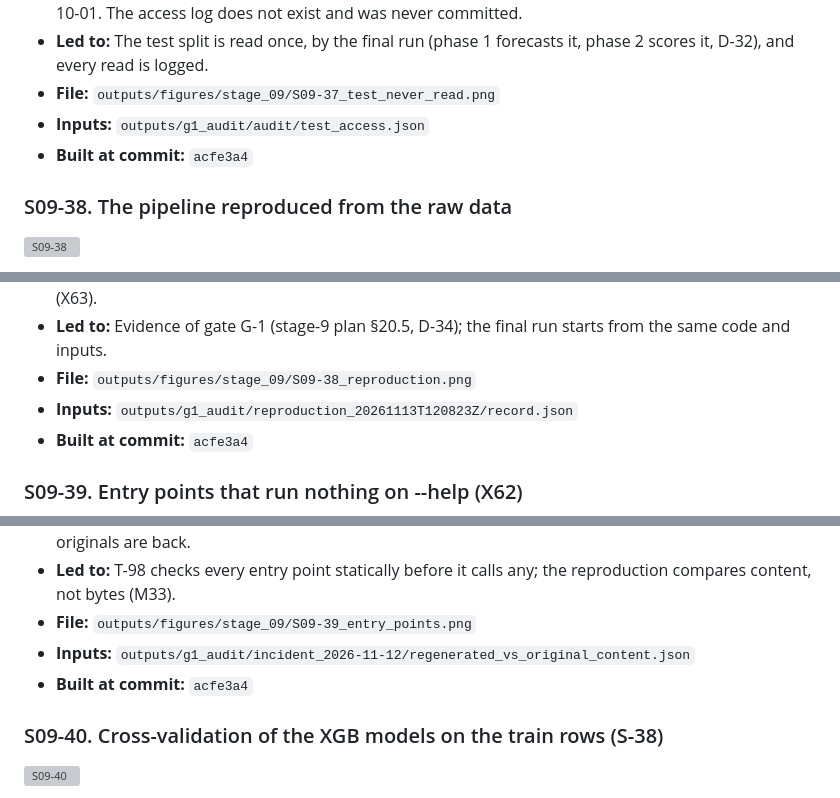
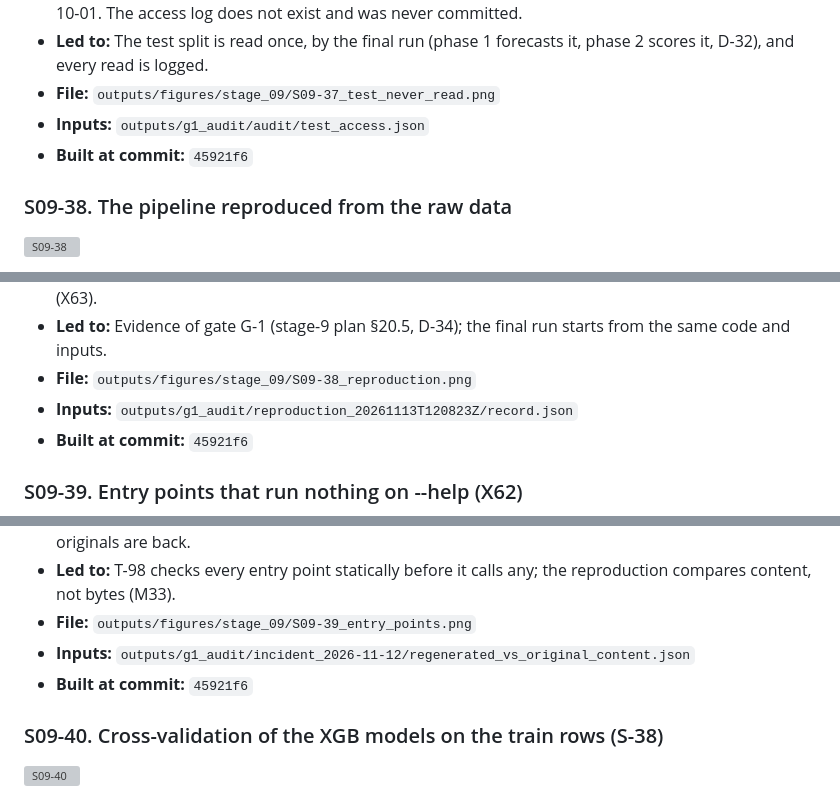
Before and after one commit to Barakyv/Solar_PV-project, a Markdown page: docs/figure_sheets/S09-W6.md, 3 parts joined by grey strips. Rendered like a GitHub page; grey boxes are pictures that could not be loaded.

```diff
--- a/docs/figure_sheets/S09-W6.md
+++ b/docs/figure_sheets/S09-W6.md
@@ -54,7 +54,7 @@ Figures: 9 (9 process, 0 correction).
 - **Led to:** The test split is read once, by the final run (phase 1 forecasts it, phase 2 scores it, D-32), and every read is logged.
 - **File:** `outputs/figures/stage_09/S09-37_test_never_read.png`
 - **Inputs:** `outputs/g1_audit/audit/test_access.json`
-- **Built at commit:** `acfe3a4`
+- **Built at commit:** `45921f6`
 
 ### S09-38. The pipeline reproduced from the raw data
 
@@ -66,7 +66,7 @@ Figures: 9 (9 process, 0 correction).
 - **Led to:** Evidence of gate G-1 (stage-9 plan §20.5, D-34); the final run starts from the same code and inputs.
 - **File:** `outputs/figures/stage_09/S09-38_reproduction.png`
 - **Inputs:** `outputs/g1_audit/reproduction_20261113T120823Z/record.json`
-- **Built at commit:** `acfe3a4`
+- **Built at commit:** `45921f6`
 
 ### S09-39. Entry points that run nothing on --help (X62)
 
@@ -78,7 +78,7 @@ Figures: 9 (9 process, 0 correction).
 - **Led to:** T-98 checks every entry point statically before it calls any; the reproduction compares content, not bytes (M33).
 - **File:** `outputs/figures/stage_09/S09-39_entry_points.png`
 - **Inputs:** `outputs/g1_audit/incident_2026-11-12/regenerated_vs_original_content.json`
-- **Built at commit:** `acfe3a4`
+- **Built at commit:** `45921f6`
 
 ### S09-40. Cross-validation of the XGB models on the train rows (S-38)
 
```
Also changed, not shown: other parts of docs/figure_sheets/S09-W6.md (+7 -7 lines), docs/figure_catalog.md (+1 -1 lines), outputs/figures/stage_09/S09-34_g1_checklist.png, 3 other files.
